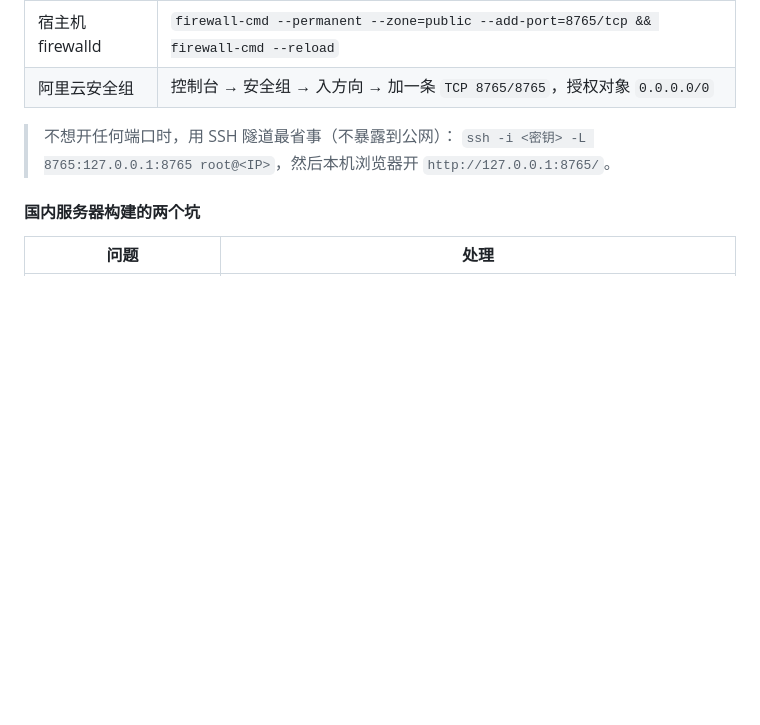
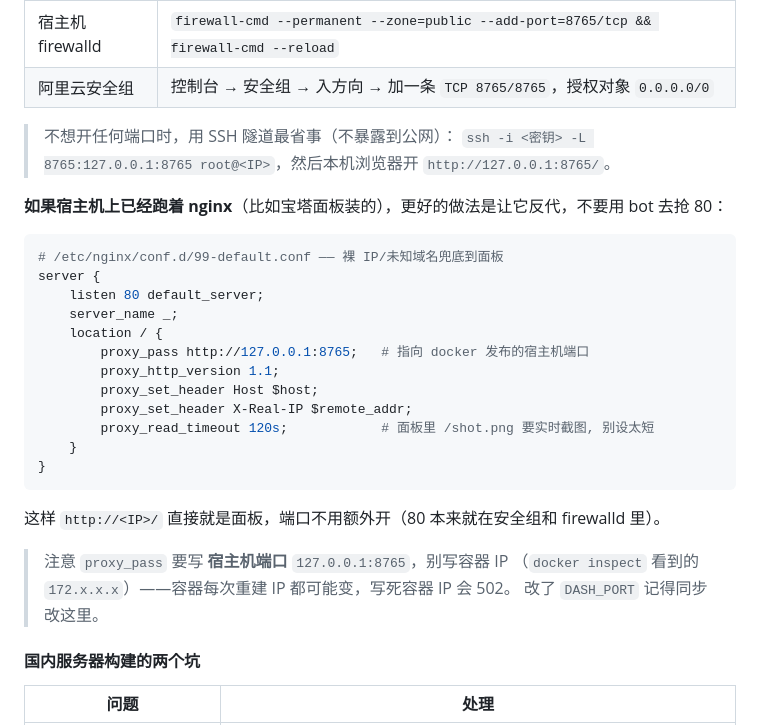
Before and after one commit to sltlala/2048verse-ai, a Markdown page: README.md, the part around the change. Drawn GitHub-style; blank space fills up the shorter version.

Commit message:
README: 补 nginx 反代面板的推荐做法
宿主机已有 nginx(宝塔) 时, 让 nginx 反代比让 bot 去抢 80 更合适:
- 给出 99-default.conf 的 default_server 配置(裸 IP -> 面板)
- 强调 proxy_pass 必须写宿主机端口 127.0.0.1:8765, 不能写容器 IP
  (容器重建 IP 会变, 写死会 502); 改 DASH_PORT 要同步改 nginx

````diff
--- a/README.md
+++ b/README.md
@@ -678,6 +678,29 @@ DASH_PORT=8765        # 宿主机端口, 想换就改这里; 注意 80 常被 ng
 > 不想开任何端口时，用 SSH 隧道最省事（不暴露到公网）：
 > `ssh -i <密钥> -L 8765:127.0.0.1:8765 root@<IP>`，然后本机浏览器开 `http://127.0.0.1:8765/`。
 
+**如果宿主机上已经跑着 nginx**（比如宝塔面板装的），更好的做法是让它反代，不要用 bot 去抢 80：
+
+```nginx
+# /etc/nginx/conf.d/99-default.conf —— 裸 IP/未知域名兜底到面板
+server {
+    listen 80 default_server;
+    server_name _;
+    location / {
+        proxy_pass http://127.0.0.1:8765;   # 指向 docker 发布的宿主机端口
+        proxy_http_version 1.1;
+        proxy_set_header Host $host;
+        proxy_set_header X-Real-IP $remote_addr;
+        proxy_read_timeout 120s;            # 面板里 /shot.png 要实时截图, 别设太短
+    }
+}
+```
+
+这样 `http://<IP>/` 直接就是面板，端口不用额外开（80 本来就在安全组和 firewalld 里）。
+
+> 注意 `proxy_pass` 要写 **宿主机端口** `127.0.0.1:8765`，别写容器 IP
+> （`docker inspect` 看到的 `172.x.x.x`）——容器每次重建 IP 都可能变，写死容器 IP 会 502。
+> 改了 `DASH_PORT` 记得同步改这里。
+
 #### 国内服务器构建的两个坑
 
 | 问题 | 处理 |
````
